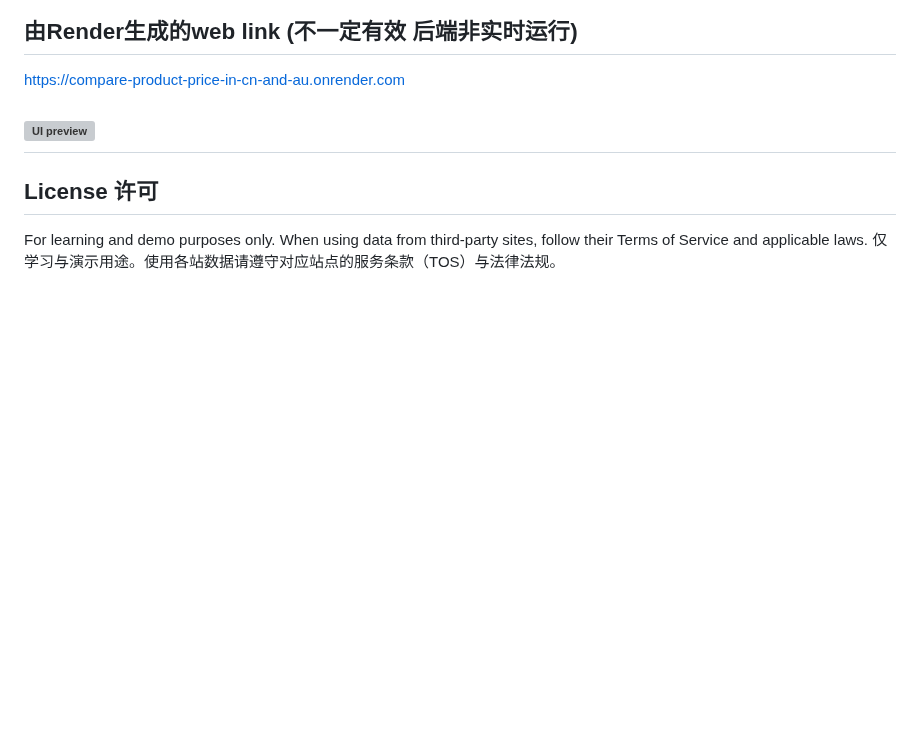
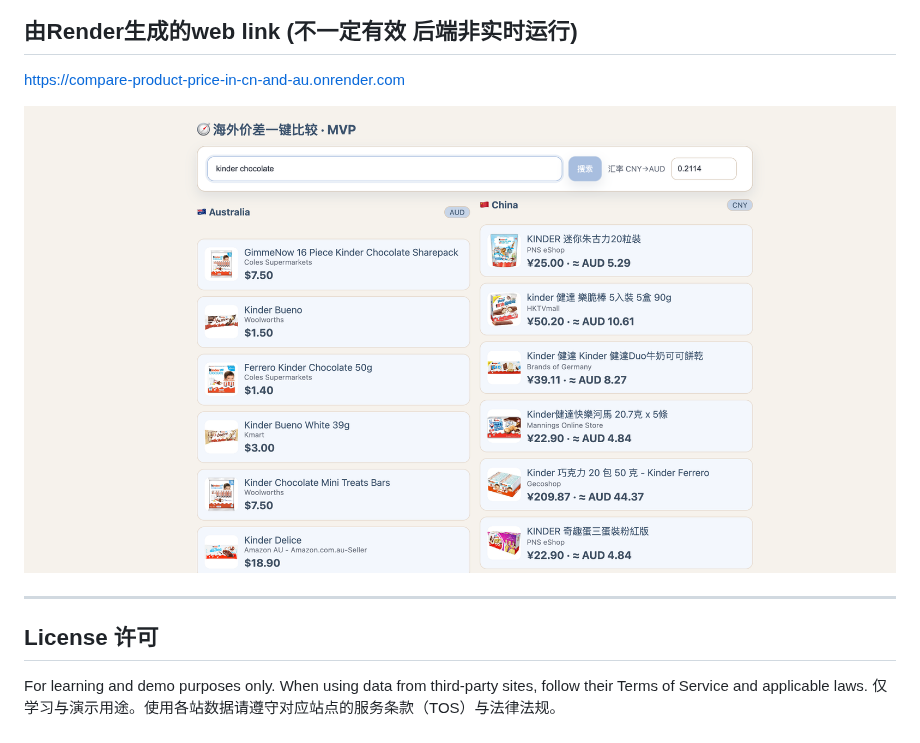
Before and after one commit to mequ9293/Compare-product-price-in-cn-and-au, a Markdown page: README.md, the part around the change. Drawn GitHub-style; blank space fills up the shorter version; grey boxes are pictures that could not be loaded.

```diff
--- a/README.md
+++ b/README.md
@@ -111,7 +111,8 @@ Open打开：`http://127.0.0.1:8000/`
 ## 由Render生成的web link (不一定有效 后端非实时运行)
 https://compare-product-price-in-cn-and-au.onrender.com
 
-![UI preview](\web_example.png)
+![UI preview](./web_example.png)
+
 ---
 
 ## License 许可
```
